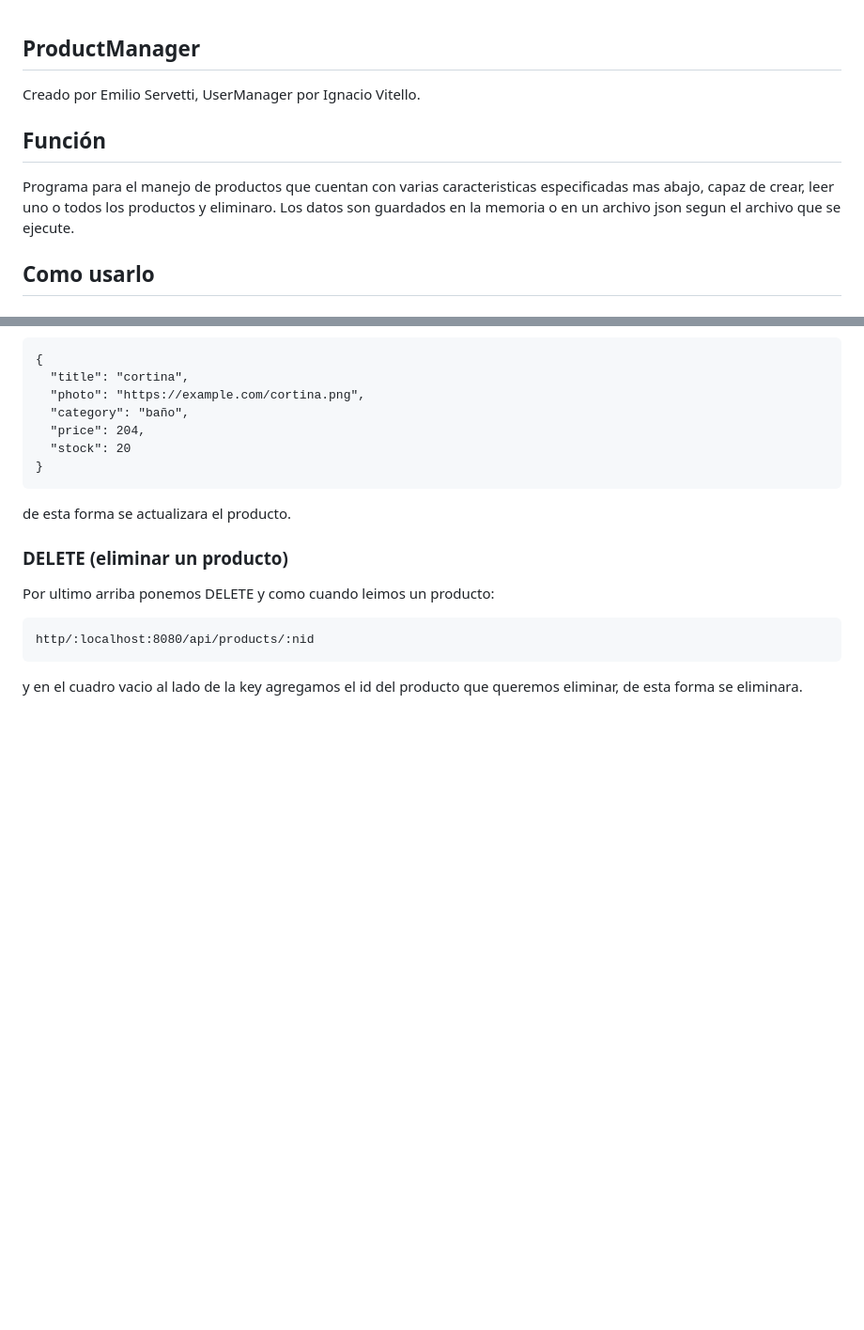
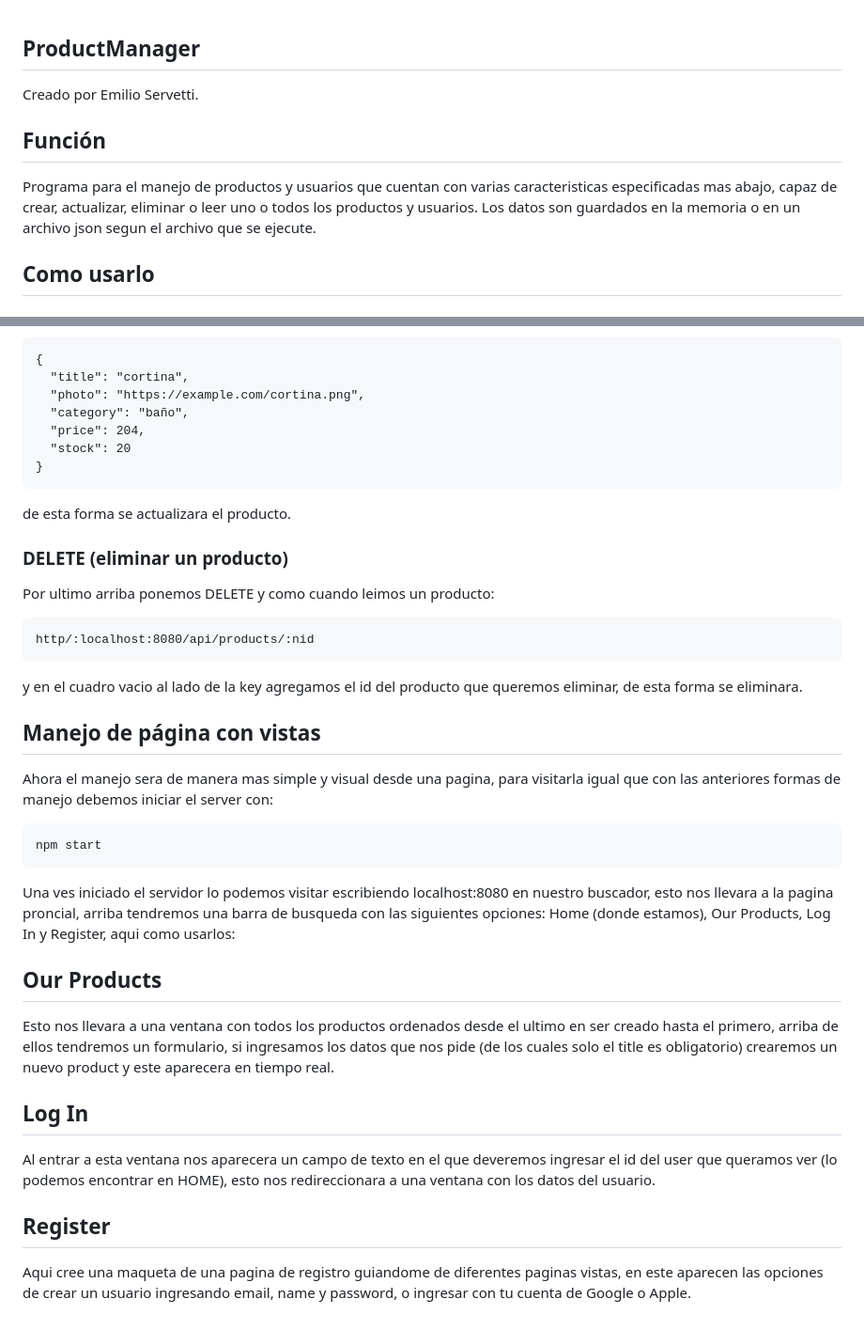
Before and after one commit to EServetti/server, a Markdown page: README.md, 2 parts joined by grey strips. Shown at 94% size. Drawn GitHub-style; blank space fills up the shorter version.

Commit message:
Sprint04

````diff
--- a/README.md
+++ b/README.md
@@ -1,7 +1,7 @@
 ## ProductManager
-Creado por Emilio Servetti, UserManager por Ignacio Vitello.
+Creado por Emilio Servetti.
 ## Función
-Programa para el manejo de productos que cuentan con varias caracteristicas especificadas mas abajo, capaz de crear, leer uno o todos los productos y eliminaro.
+Programa para el manejo de productos y usuarios que cuentan con varias caracteristicas especificadas mas abajo, capaz de crear, actualizar, eliminar o leer uno o todos los productos y usuarios.
 Los datos son guardados en la memoria o en un archivo json segun el archivo que se ejecute.
 ## Como usarlo
 ### ProductManager.js (guardado en memoria)
@@ -107,3 +107,15 @@ Por ultimo arriba ponemos DELETE y como cuando leimos un producto:
 http/:localhost:8080/api/products/:nid
 ```
 y en el cuadro vacio al lado de la key agregamos el id del producto que queremos eliminar, de esta forma se eliminara.
+## Manejo de página con vistas
+Ahora el manejo sera de manera mas simple y visual desde una pagina, para visitarla igual que con las anteriores formas de manejo debemos iniciar el server con:
+```
+npm start
+```
+Una ves iniciado el servidor lo podemos visitar escribiendo localhost:8080 en nuestro buscador, esto nos llevara a la pagina proncial, arriba tendremos una barra de busqueda con las siguientes opciones: Home (donde estamos), Our Products, Log In y Register, aqui como usarlos:
+## Our Products
+Esto nos llevara a una ventana con todos los productos ordenados desde el ultimo en ser creado hasta el primero, arriba de ellos tendremos un formulario, si ingresamos los datos que nos pide (de los cuales solo el title es obligatorio) crearemos un nuevo product y este aparecera en tiempo real.
+## Log In
+Al entrar a esta ventana nos aparecera un campo de texto en el que deveremos ingresar el id del user que queramos ver (lo podemos encontrar en HOME), esto nos redireccionara a una ventana con los datos del usuario.
+## Register
+Aqui cree una maqueta de una pagina de registro guiandome de diferentes paginas vistas, en este aparecen las opciones de crear un usuario ingresando email, name y password, o ingresar con tu cuenta de Google o Apple.
````
